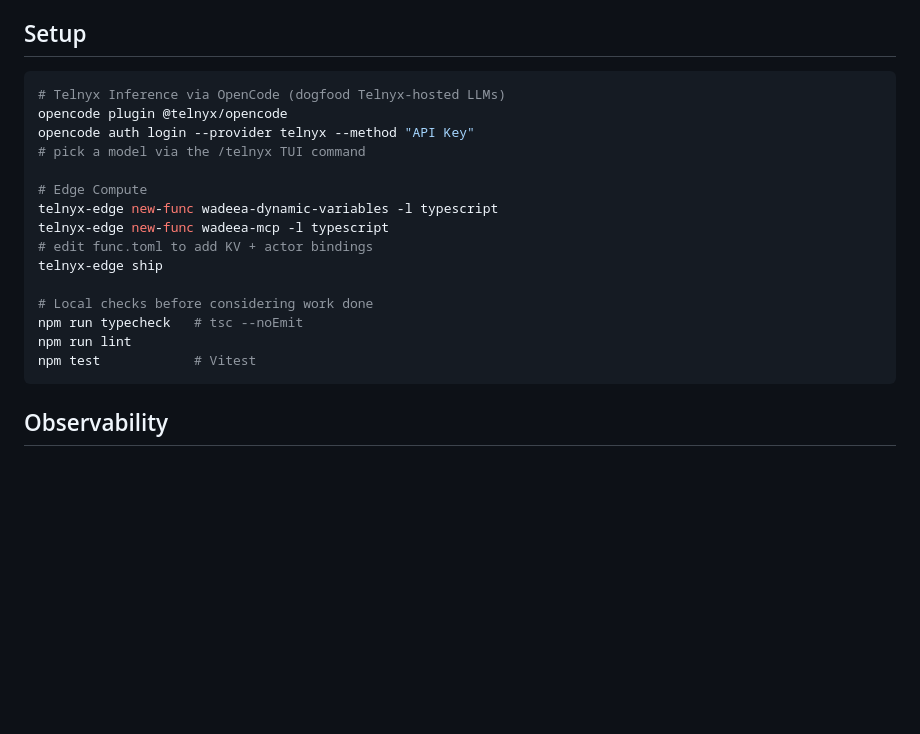
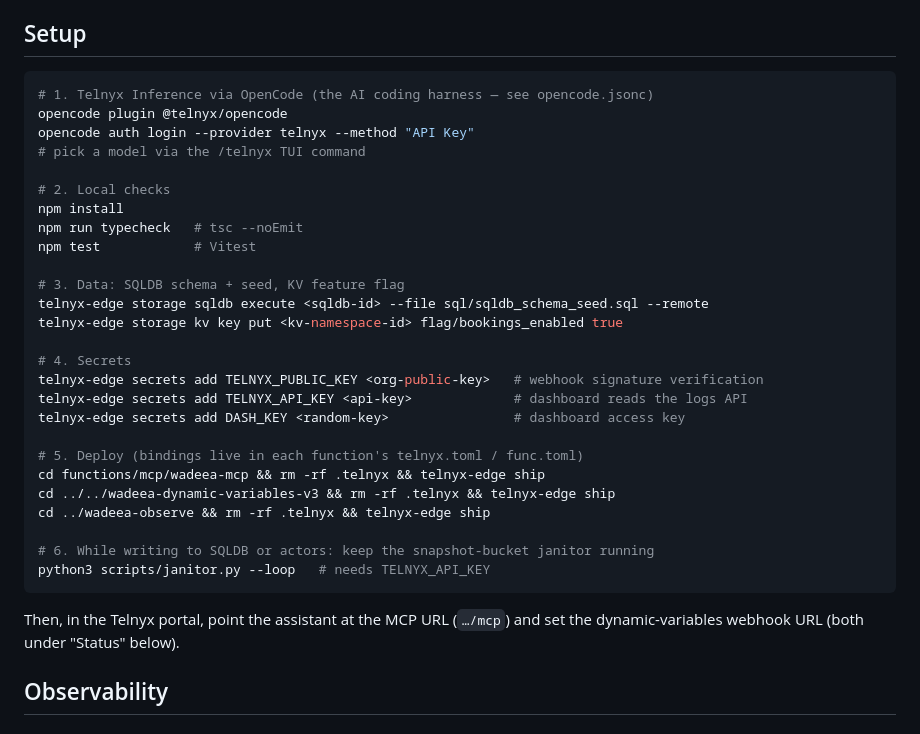
Before and after one commit to sirine707/wadeea-telnyx-ai-assistant, a Markdown page: README.md, the part around the change. Drawn GitHub-style; blank space fills up the shorter version.

Commit message:
docs: demo script and working setup commands

````diff
--- a/README.md
+++ b/README.md
@@ -87,22 +87,36 @@ template uses) rather than a dedicated end node.
 ## Setup
 
 ```bash
-# Telnyx Inference via OpenCode (dogfood Telnyx-hosted LLMs)
+# 1. Telnyx Inference via OpenCode (the AI coding harness — see opencode.jsonc)
 opencode plugin @telnyx/opencode
 opencode auth login --provider telnyx --method "API Key"
 # pick a model via the /telnyx TUI command
 
-# Edge Compute
-telnyx-edge new-func wadeea-dynamic-variables -l typescript
-telnyx-edge new-func wadeea-mcp -l typescript
-# edit func.toml to add KV + actor bindings
-telnyx-edge ship
+# 2. Local checks
+npm install
+npm run typecheck   # tsc --noEmit
+npm test            # Vitest
 
-# Local checks before considering work done
-npm run typecheck   # tsc --noEmit
-npm run lint
-npm test            # Vitest
+# 3. Data: SQLDB schema + seed, KV feature flag
+telnyx-edge storage sqldb execute <sqldb-id> --file sql/sqldb_schema_seed.sql --remote
+telnyx-edge storage kv key put <kv-namespace-id> flag/bookings_enabled true
+
+# 4. Secrets
+telnyx-edge secrets add TELNYX_PUBLIC_KEY <org-public-key>   # webhook signature verification
+telnyx-edge secrets add TELNYX_API_KEY <api-key>             # dashboard reads the logs API
+telnyx-edge secrets add DASH_KEY <random-key>                # dashboard access key
+
+# 5. Deploy (bindings live in each function's telnyx.toml / func.toml)
+cd functions/mcp/wadeea-mcp && rm -rf .telnyx && telnyx-edge ship
+cd ../../wadeea-dynamic-variables-v3 && rm -rf .telnyx && telnyx-edge ship
+cd ../wadeea-observe && rm -rf .telnyx && telnyx-edge ship
+
+# 6. While writing to SQLDB or actors: keep the snapshot-bucket janitor running
+python3 scripts/janitor.py --loop   # needs TELNYX_API_KEY
 ```
+
+Then, in the Telnyx portal, point the assistant at the MCP URL (`…/mcp`) and set the
+dynamic-variables webhook URL (both under "Status" below).
 
 ## Observability
 
````
Also changed, not shown: DEMO.md (added, +30 -0 lines).
